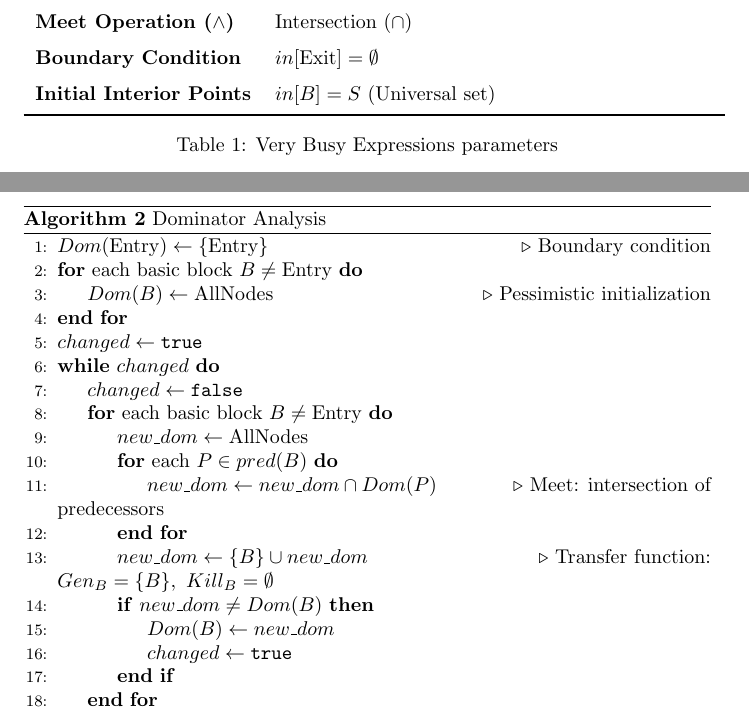
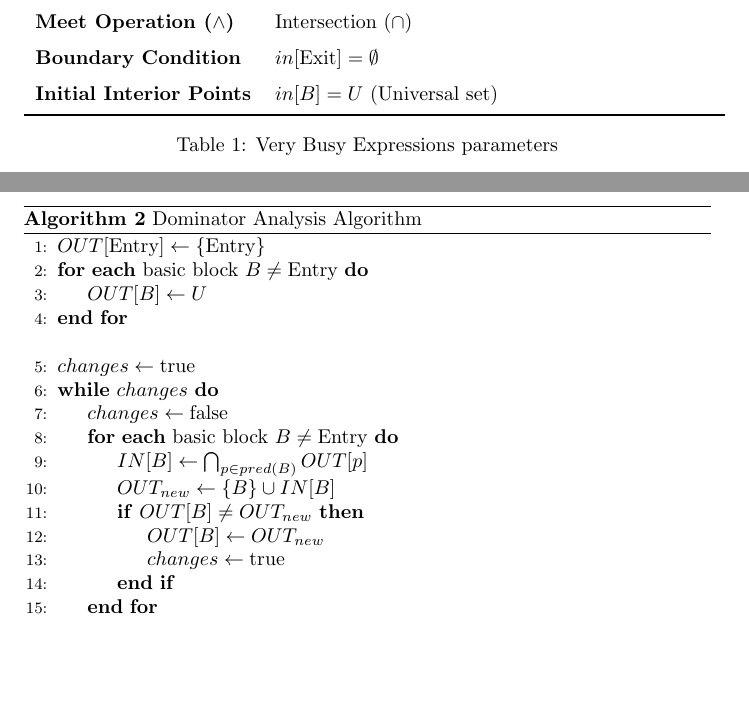
Before and after one commit to derosacarmine/compiler-assignments, a LaTeX problem sheet (assignment_2/main.tex, which reads assignment_2/parts/carmine.tex, assignment_2/parts/manu.tex): two parts of pages 2 and 6 of 10, joined at a grey line, cut so that both start at the same text, the shorter picture padded with empty space. Compiled offline with pdfLaTeX.

Commit message:
style changes

```diff
--- a/assignment_2/parts/carmine.tex
+++ b/assignment_2/parts/carmine.tex
@@ -18,7 +18,7 @@ To identify them, we proceed backward, starting from the \textit{Exit} basic blo
 \textbf{Transfer Function} & $in[b] = Gen_b \cup (out[b] \setminus Kill_b)$ \\
 \textbf{Meet Operation ($\wedge$)} & Intersection ($\cap$) \\
 \textbf{Boundary Condition} & $in[\text{Exit}] = \emptyset$ \\
-\textbf{Initial Interior Points} & $in[B] = S$ (Universal set) \\
+\textbf{Initial Interior Points} & $in[B] = U$ (Universal set) \\
 \bottomrule
 \end{tabular}
 \caption{Very Busy Expressions parameters}
--- a/assignment_2/parts/manu.tex
+++ b/assignment_2/parts/manu.tex
@@ -37,41 +37,25 @@ L'intersezione può solo ridurre gli insiemi, mai aumentarli
 Gli insiemi sono finiti -> si converge in al più |AllNodes| iterazioni
 
 \begin{algorithm}[H]
-\caption{Dominator Analysis}
+\caption{Dominator Analysis Algorithm}
 \begin{algorithmic}[1]
-
-\State $Dom(\text{Entry}) \gets \{\text{Entry}\}$
-\Comment{Boundary condition}
-
-\For{each basic block $B \neq \text{Entry}$}
-    \State $Dom(B) \gets \text{AllNodes}$
-    \Comment{Pessimistic initialization}
+\State $OUT[\text{Entry}] \gets \{\text{Entry}\}$
+\For{\textbf{each} basic block $B \neq \text{Entry}$}
+    \State $OUT[B] \gets U$
 \EndFor
-
-\State $changed \gets \texttt{true}$
-
-\While{$changed$}
-    \State $changed \gets \texttt{false}$
-    \For{each basic block $B \neq \text{Entry}$}
-
-        \State $new\_dom \gets \text{AllNodes}$
-        \For{each $P \in pred(B)$}
-            \State $new\_dom \gets new\_dom \cap Dom(P)$
-            \Comment{Meet: intersection of predecessors}
-        \EndFor
-
-        \State $new\_dom \gets \{B\} \cup new\_dom$
-        \Comment{Transfer function: $Gen_B = \{B\},\ Kill_B = \emptyset$}
-
-        \If{$new\_dom \neq Dom(B)$}
-            \State $Dom(B) \gets new\_dom$
-            \State $changed \gets \texttt{true}$
+\Statex
+\State $changes \gets \text{true}$
+\While{$changes$}
+    \State $changes \gets \text{false}$
+    \For{\textbf{each} basic block $B \neq \text{Entry}$}
+        \State $IN[B] \gets \bigcap_{p \in pred(B)} OUT[p]$
+        \State $OUT_{new} \gets \{B\} \cup IN[B]$
+        \If{$OUT[B] \neq OUT_{new}$}
+            \State $OUT[B] \gets OUT_{new}$
+            \State $changes \gets \text{true}$
         \EndIf
-
     \EndFor
 \EndWhile
-
 \end{algorithmic}
 \end{algorithm}
-
 \vspace{1cm}
```
Also changed, not shown: assignment_2/parts/albanese.tex (+1 -1 lines), assignment_2/main.pdf, assignment_2/parts/carmine.tex (4 more changed lines), assignment_2/parts/manu.tex (8 more changed lines).
